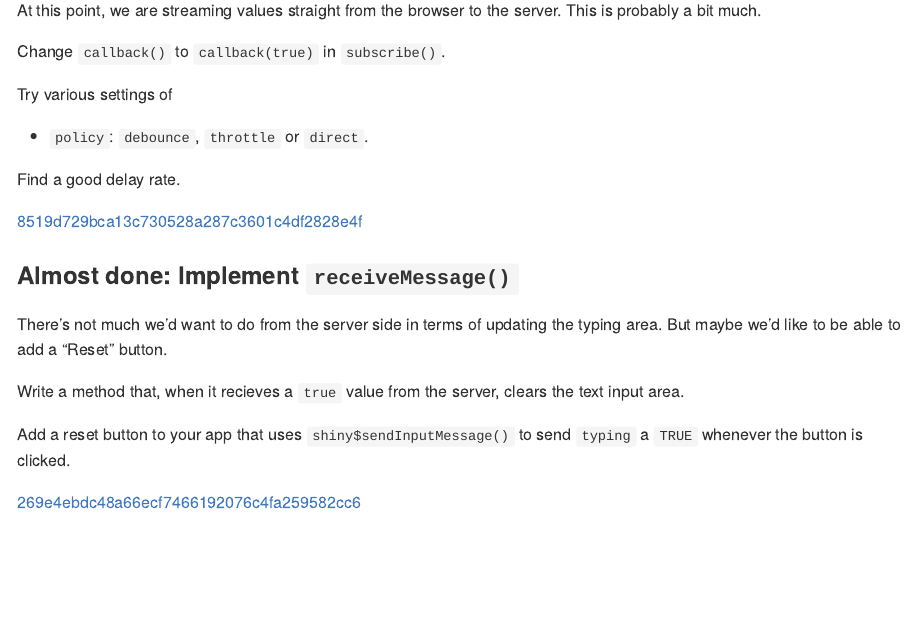
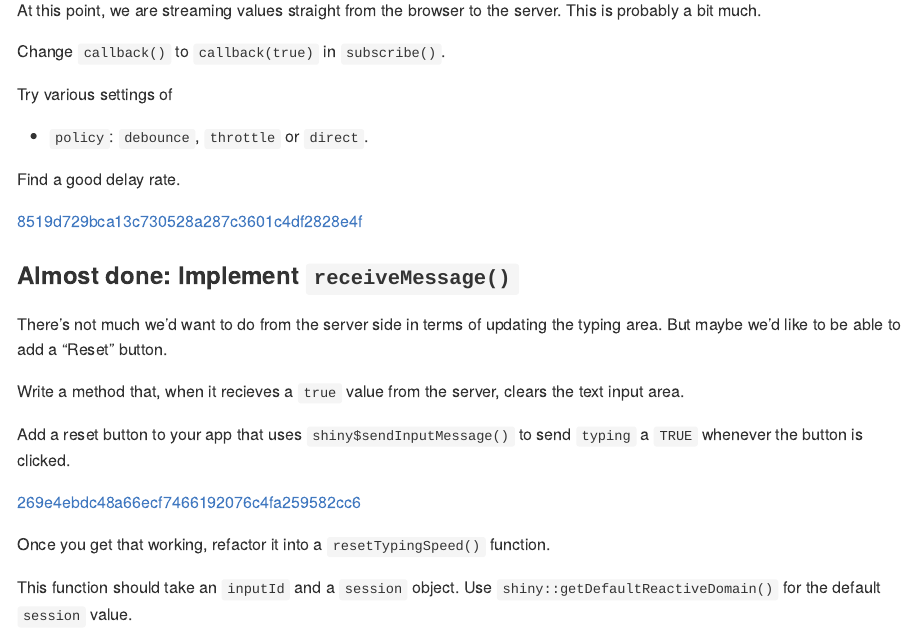
Before and after one commit to gadenbuie/js4shiny-frappeCharts, an R Markdown document (inst/shiny-input-app/dev-shiny-input.Rmd): the page in a window 1100 px wide, from 7880 px down. Rendered offline with R 4.5, knitr and Pandoc, with nearby package versions; folded parts are opened.

Commit message:
Refactor into resetTypingSpeed()

```diff
--- a/inst/shiny-input-app/app.R
+++ b/inst/shiny-input-app/app.R
@@ -20,6 +20,10 @@ typingSpeedInput <- function(inputId, label, placeholder = NULL) {
   )
 }
 
+resetTypingSpeed <- function(inputId, session = getDefaultReactiveDomain()) {
+  session$sendInputMessage("typing", TRUE)
+}
+
 ui <- fluidPage(
   # textAreaInput("typing", "Type here..."),
   typingSpeedInput("typing", "Type here..."),
@@ -31,7 +35,7 @@ server <- function(input, output, session) {
   output$debug <- renderPrint(input$typing)
 
   observeEvent(input$reset, {
-    session$sendInputMessage("typing", TRUE)
+    resetTypingSpeed("typing")
   })
 }
 
--- a/inst/shiny-input-app/dev-shiny-input.Rmd
+++ b/inst/shiny-input-app/dev-shiny-input.Rmd
@@ -473,3 +473,9 @@ to send `typing` a `TRUE`
 whenever the button is clicked.
 
 `r github_sha_link("269e4ebdc48a66ecf7466192076c4fa259582cc6")`
+
+Once you get that working,
+refactor it into a `resetTypingSpeed()` function.
+
+This function should take an `inputId` and a `session` object.
+Use `shiny::getDefaultReactiveDomain()` for the default `session` value.
```
